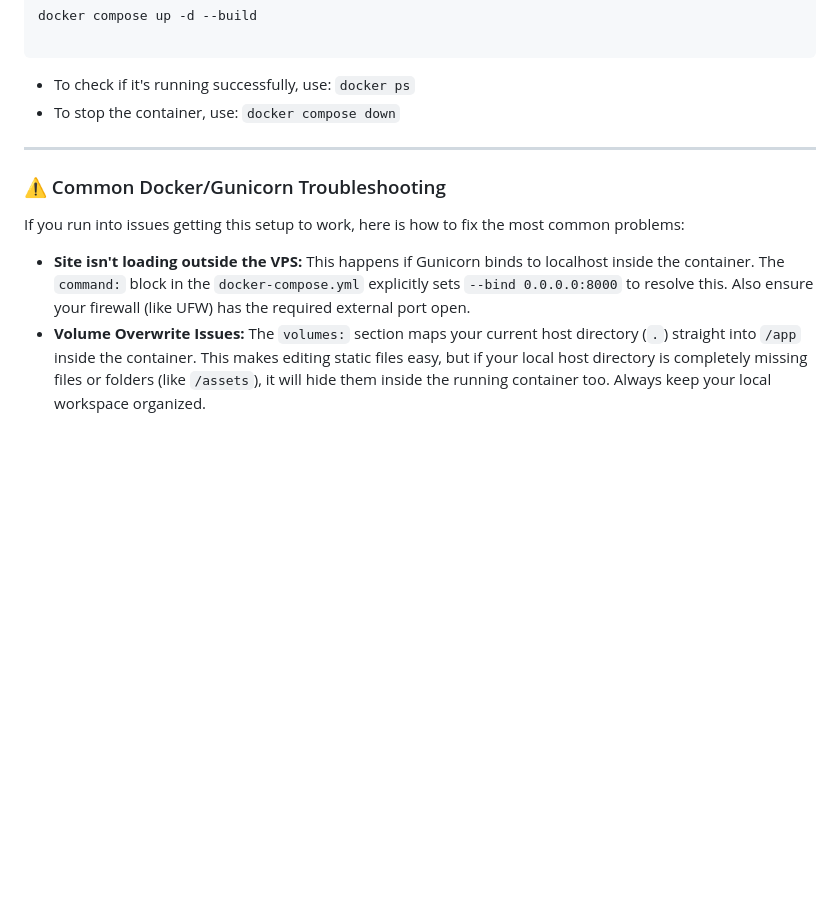
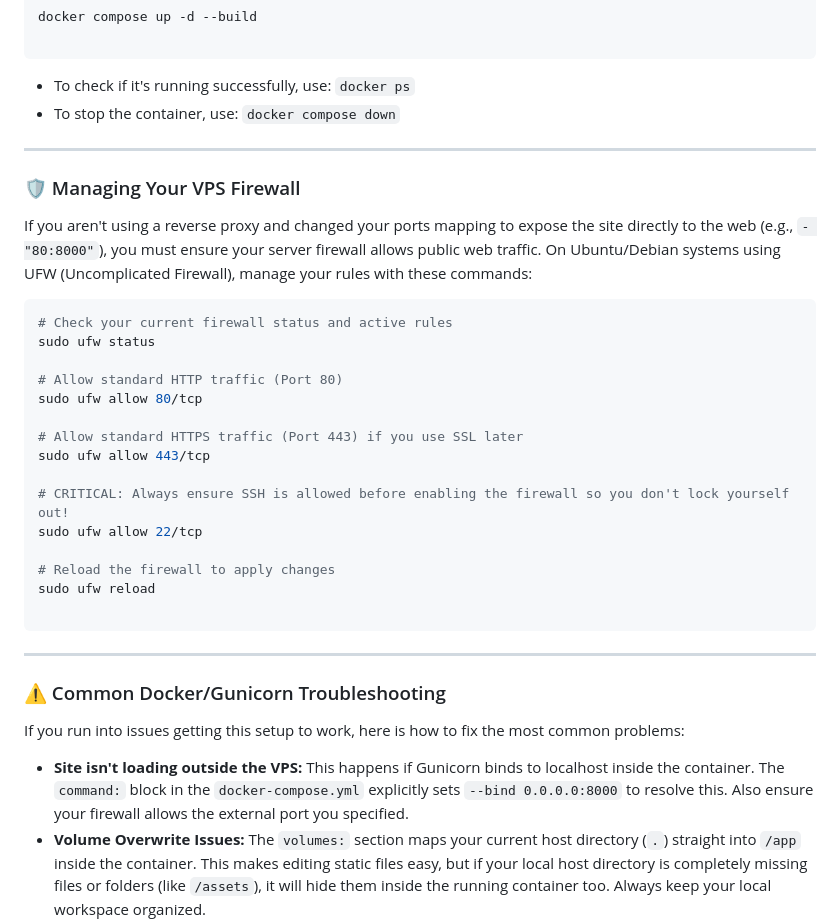
Before and after one commit to realduziy/bio-website, a Markdown page: README.md, the part around one of its changes. GitHub-like rendering; blank space fills up the shorter version.

Commit message:
Revise README for VPS file management and firewall
Updated instructions for managing files and firewall settings on VPS. Clarified steps for saving and exiting in nano, and added a new section on managing the VPS firewall.

````diff
--- a/README.md
+++ b/README.md
@@ -105,11 +96,35 @@ docker compose up -d --build
 
 ---
 
+### 🛡️ Managing Your VPS Firewall
+
+If you aren't using a reverse proxy and changed your ports mapping to expose the site directly to the web (e.g., `- "80:8000"`), you must ensure your server firewall allows public web traffic. On Ubuntu/Debian systems using UFW (Uncomplicated Firewall), manage your rules with these commands:
+
+```bash
+# Check your current firewall status and active rules
+sudo ufw status
+
+# Allow standard HTTP traffic (Port 80)
+sudo ufw allow 80/tcp
+
+# Allow standard HTTPS traffic (Port 443) if you use SSL later
+sudo ufw allow 443/tcp
+
+# CRITICAL: Always ensure SSH is allowed before enabling the firewall so you don't lock yourself out!
+sudo ufw allow 22/tcp
+
+# Reload the firewall to apply changes
+sudo ufw reload
+
+```
+
+---
+
 ### ⚠️ Common Docker/Gunicorn Troubleshooting
 
 If you run into issues getting this setup to work, here is how to fix the most common problems:
 
-* **Site isn't loading outside the VPS:** This happens if Gunicorn binds to localhost inside the container. The `command:` block in the `docker-compose.yml` explicitly sets `--bind 0.0.0.0:8000` to resolve this. Also ensure your firewall (like UFW) has the required external port open.
+* **Site isn't loading outside the VPS:** This happens if Gunicorn binds to localhost inside the container. The `command:` block in the `docker-compose.yml` explicitly sets `--bind 0.0.0.0:8000` to resolve this. Also ensure your firewall allows the external port you specified.
 * **Volume Overwrite Issues:** The `volumes:` section maps your current host directory (`.`) straight into `/app` inside the container. This makes editing static files easy, but if your local host directory is completely missing files or folders (like `/assets`), it will hide them inside the running container too. Always keep your local workspace organized.
 * **"Module not found: app" Error:** The Gunicorn command `app:app` assumes your main Python entry file is named `app.py` and your internal Flask instance is assigned to a variable named `app`. If your entry file is named `main.py`, update the `command:` line in your `docker-compose.yml` to reflect `main:app`.
 
````
Also changed, not shown: other parts of README.md (+2 -11 lines).
